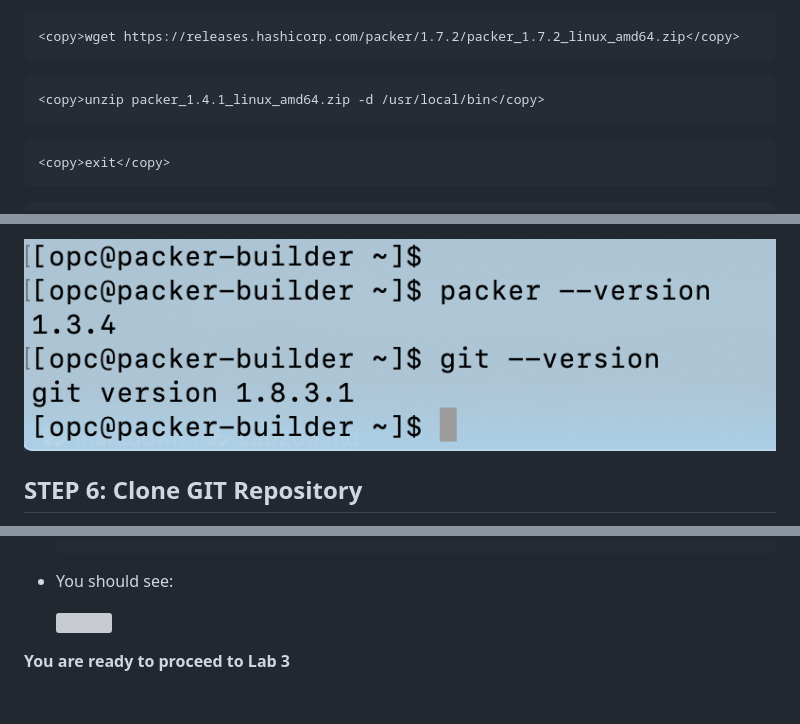
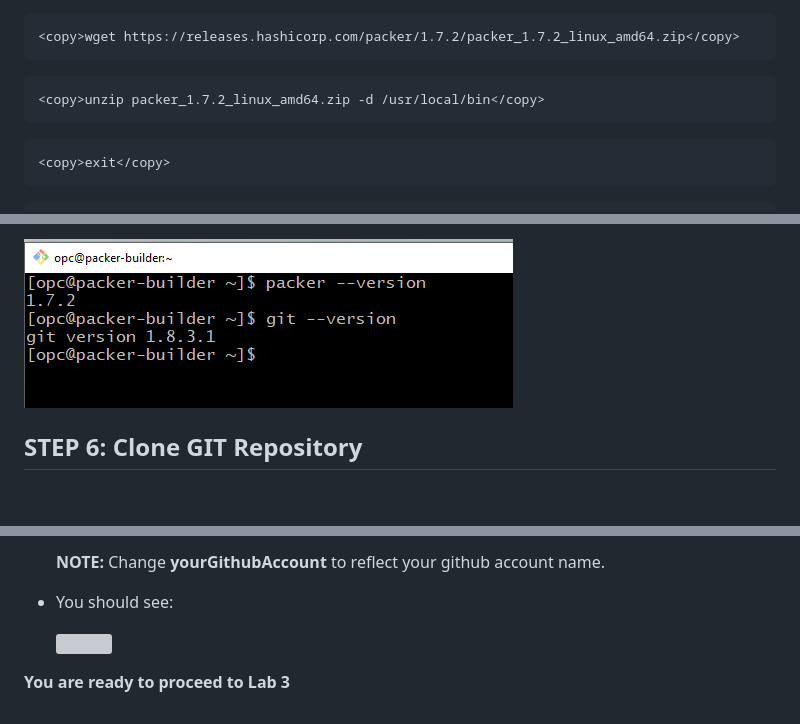
Before and after one commit to code-innovate/packer-oci, a Markdown page: Lab200.md, 3 parts joined by grey strips. GitHub-like rendering; pictures changed too: images/Lab200/41.1.png; blank space fills up the shorter version; grey boxes are pictures that could not be loaded.

````diff
--- a/Lab200.md
+++ b/Lab200.md
@@ -177,7 +177,7 @@ Packer and Git are required for the subsequent labs. You will install the Docker
 <copy>wget https://releases.hashicorp.com/packer/1.7.2/packer_1.7.2_linux_amd64.zip</copy>
 ```
 ```
-<copy>unzip packer_1.4.1_linux_amd64.zip -d /usr/local/bin</copy>
+<copy>unzip packer_1.7.2_linux_amd64.zip -d /usr/local/bin</copy>
 ```
 ```
 <copy>exit</copy>
@@ -214,4 +216,6 @@ Your **DevDesktop.json** file is committed to Github with the OCIDs which match
   ```
+  **NOTE:**  Change **yourGithubAccount** to reflect your github account name.
+
 - You should see:
 
   ![](images/200/image19.png " ")
````
Also changed, not shown: other parts of Lab200.md (+5 -3 lines).
